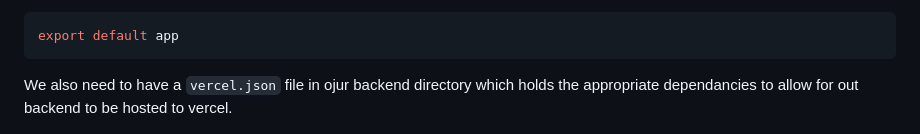
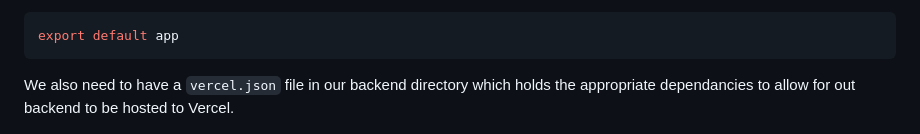
Before and after one commit to jacobl3371/sep11-freedom-project, a Markdown page: tool/learning-log.md, the part around the change. Rendered like a GitHub page.

Commit message:
learning log 9

````diff
--- a/tool/learning-log.md
+++ b/tool/learning-log.md
@@ -714,7 +714,7 @@ And the app has to exported like so on the very last line to be rendered by `ini
 export default app
 ```
 
-We also need to have a `vercel.json` file in ojur backend directory which holds the appropriate dependancies to allow for out backend to be hosted to vercel.
+We also need to have a `vercel.json` file in our backend directory which holds the appropriate dependancies to allow for out backend to be hosted to Vercel.
 
 ![alt text](image-4.png)
 
````
